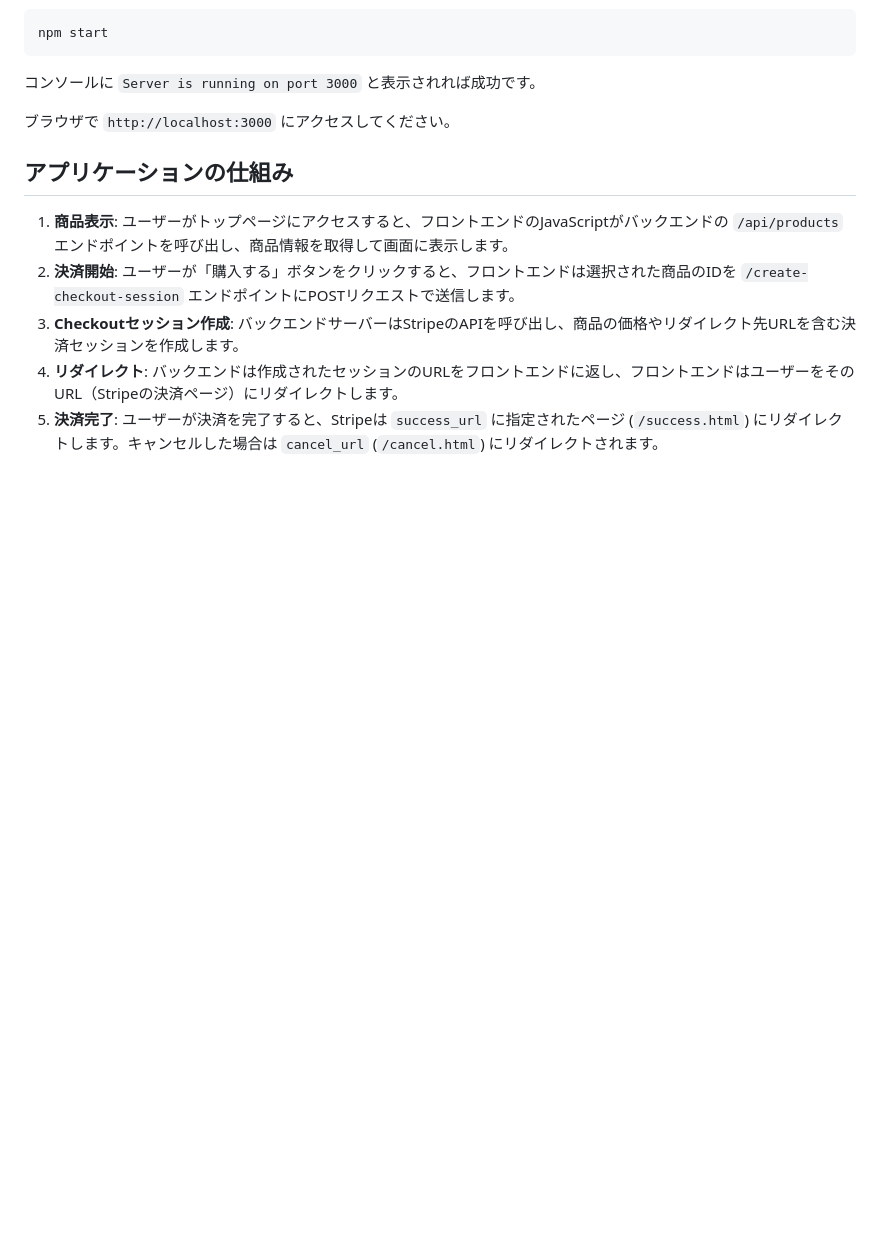
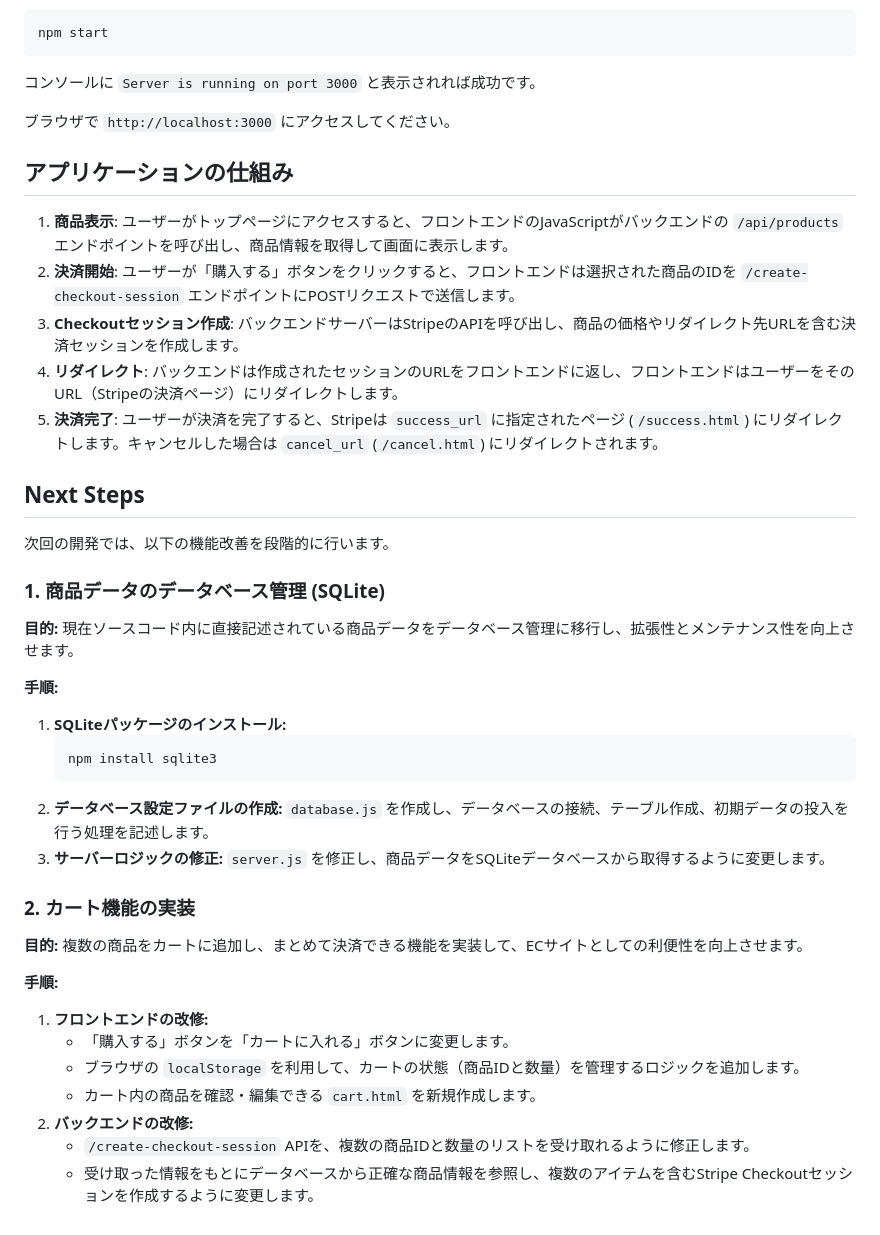
Before and after one commit to ymkge/basic-ec-with-stripe, a Markdown page: README.md, the part around the change. Drawn GitHub-style; blank space fills up the shorter version.

Commit message:
docs: README.md => next step write

````diff
--- a/README.md
+++ b/README.md
@@ -70,3 +70,34 @@ npm start
 3.  **Checkoutセッション作成**: バックエンドサーバーはStripeのAPIを呼び出し、商品の価格やリダイレクト先URLを含む決済セッションを作成します。
 4.  **リダイレクト**: バックエンドは作成されたセッションのURLをフロントエンドに返し、フロントエンドはユーザーをそのURL（Stripeの決済ページ）にリダイレクトします。
 5.  **決済完了**: ユーザーが決済を完了すると、Stripeは `success_url` に指定されたページ (`/success.html`) にリダイレクトします。キャンセルした場合は `cancel_url` (`/cancel.html`) にリダイレクトされます。
+
+## Next Steps
+
+次回の開発では、以下の機能改善を段階的に行います。
+
+### 1. 商品データのデータベース管理 (SQLite)
+
+**目的:** 現在ソースコード内に直接記述されている商品データをデータベース管理に移行し、拡張性とメンテナンス性を向上させます。
+
+**手順:**
+1.  **SQLiteパッケージのインストール:**
+    ```bash
+    npm install sqlite3
+    ```
+2.  **データベース設定ファイルの作成:**
+    `database.js` を作成し、データベースの接続、テーブル作成、初期データの投入を行う処理を記述します。
+3.  **サーバーロジックの修正:**
+    `server.js` を修正し、商品データをSQLiteデータベースから取得するように変更します。
+
+### 2. カート機能の実装
+
+**目的:** 複数の商品をカートに追加し、まとめて決済できる機能を実装して、ECサイトとしての利便性を向上させます。
+
+**手順:**
+1.  **フロントエンドの改修:**
+    -   「購入する」ボタンを「カートに入れる」ボタンに変更します。
+    -   ブラウザの `localStorage` を利用して、カートの状態（商品IDと数量）を管理するロジックを追加します。
+    -   カート内の商品を確認・編集できる `cart.html` を新規作成します。
+2.  **バックエンドの改修:**
+    -   `/create-checkout-session` APIを、複数の商品IDと数量のリストを受け取れるように修正します。
+    -   受け取った情報をもとにデータベースから正確な商品情報を参照し、複数のアイテムを含むStripe Checkoutセッションを作成するように変更します。
````
